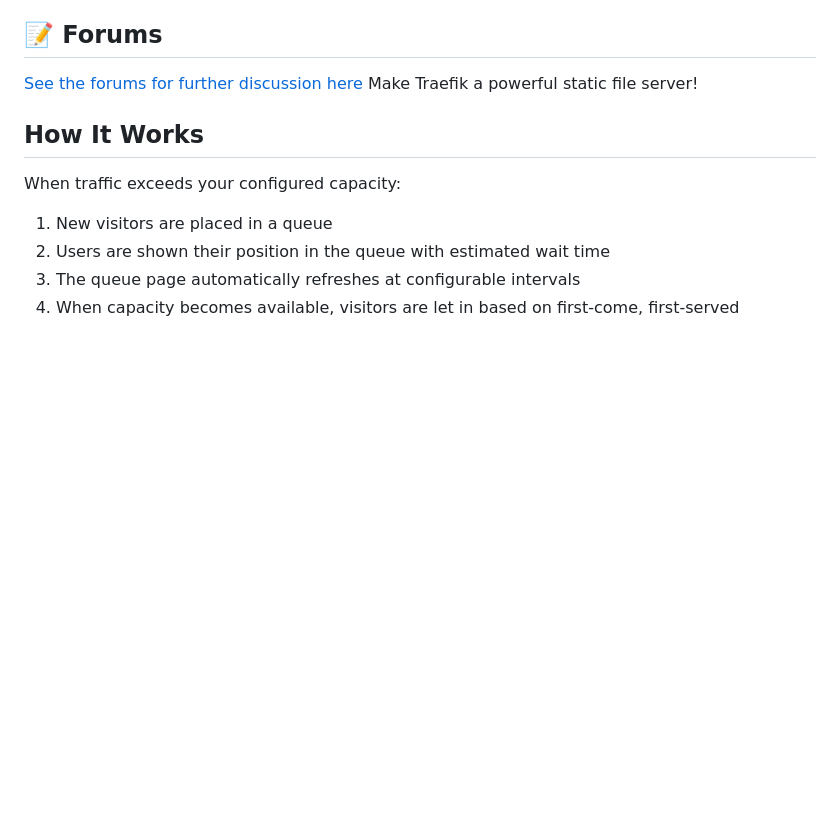
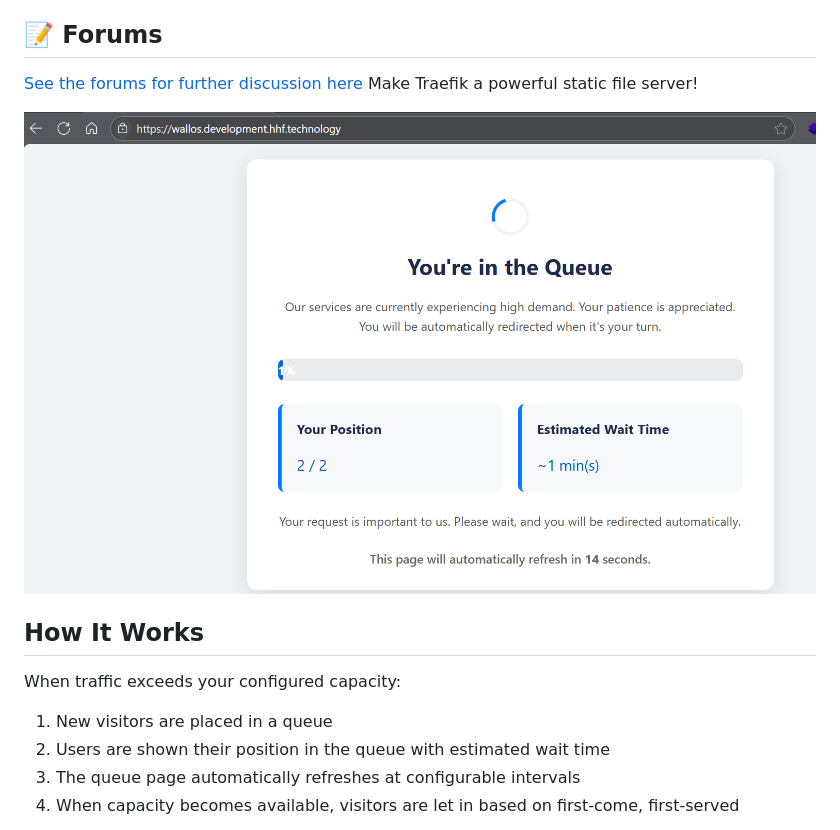
Before and after one commit to hhftechnology/traefik-queue-manager, a Markdown page: readme.md, the part around the change. Rendered like a GitHub page; pictures changed too: .assets/test_image.png (added); blank space fills up the shorter version.

```diff
--- a/readme.md
+++ b/readme.md
@@ -20,6 +20,7 @@
 [See the forums for further discussion here](https://forum.hhf.technology/)
 Make Traefik a powerful static file server!
 
+<img width="auto" src=".assets/test_image.png">
 
 ## How It Works
 
```
